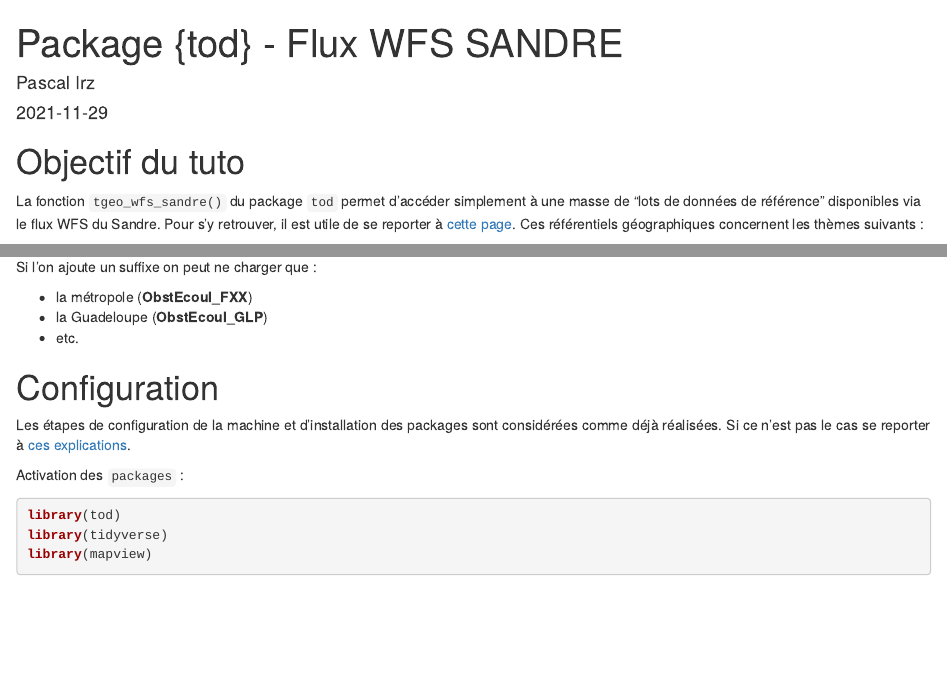
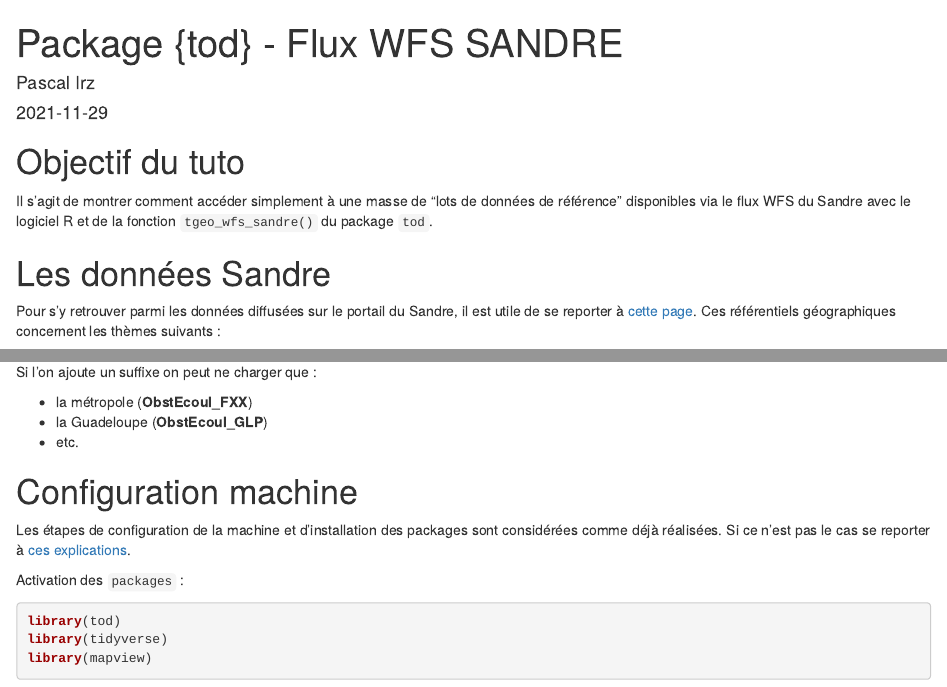
Before and after one commit to PascalIrz/tod_test, an R Markdown document (scripts/30_sandre.Rmd): the page in a window 1100 px wide, from its top, and a second part further down, joined at a grey line. Rendered offline with R 4.5, knitr and Pandoc, with nearby package versions; some code elsewhere in the file could not run offline.

Commit message:
détails rédaction 30_sandre

````diff
--- a/scripts/30_sandre.Rmd
+++ b/scripts/30_sandre.Rmd
@@ -18,7 +18,11 @@ knitr::opts_chunk$set(
 
 # Objectif du tuto
 
-La fonction `tgeo_wfs_sandre()` du package `tod` permet d'accéder simplement à une masse de "lots de données de référence" disponibles via le flux WFS du Sandre. Pour s'y retrouver, il est utile de se reporter à [cette page](https://www.sandre.eaufrance.fr/actualite/evolution-des-services-web-g%C3%A9ographiques). Ces référentiels géographiques concernent les thèmes suivants :
+Il s'agit de montrer comment accéder simplement à une masse de "lots de données de référence" disponibles via le flux WFS du Sandre avec le logiciel R et de la fonction `tgeo_wfs_sandre()` du package `tod`.
+
+# Les données Sandre
+
+Pour s'y retrouver parmi les données diffusées sur le portail du Sandre, il est utile de se reporter à [cette page](https://www.sandre.eaufrance.fr/actualite/evolution-des-services-web-g%C3%A9ographiques). Ces référentiels géographiques concernent les thèmes suivants :
 
 ```{r, eval = T, echo = F}
 library(tod)
@@ -46,7 +49,7 @@ Si l'on ajoute un suffixe on peut ne charger que :
 - la Guadeloupe (**ObstEcoul_GLP**)
 - etc.
 
-# Configuration
+# Configuration machine
 
 Les étapes de configuration de la machine et d'installation des packages sont considérées comme déjà réalisées. Si ce n'est pas le cas se reporter à [ces explications](https://rpubs.com/kamoke/723467).
 
````
Also changed, not shown: scripts/30_sandre.Rmd (1 more changed lines).
